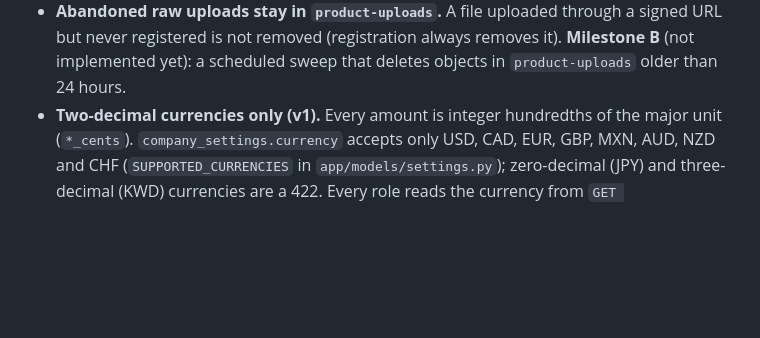
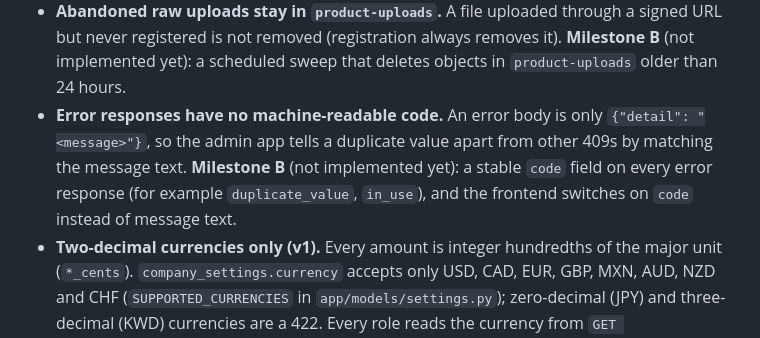
Before and after one commit to kbello90/delea-base, a Markdown page: backend/README.md, the part around the change. Rendered like a GitHub page; blank space fills up the shorter version.

Commit message:
Docs: Milestone B, a machine-readable code on API error responses
Error bodies are only {"detail": ...}, so the admin app matches message text to tell a
duplicate value from other 409s. Milestone B: a stable code field (e.g. duplicate_value,
in_use) and the frontend switches on it.

Co-Authored-By: Claude Opus 5.5 <noreply@anthropic.com>

```diff
--- a/backend/README.md
+++ b/backend/README.md
@@ -184,6 +184,11 @@ stay generic.
   but never registered is not removed (registration always removes it). **Milestone B**
   (not implemented yet): a scheduled sweep that deletes objects in `product-uploads` older
   than 24 hours.
+- **Error responses have no machine-readable code.** An error body is only
+  `{"detail": "<message>"}`, so the admin app tells a duplicate value apart from other 409s
+  by matching the message text. **Milestone B** (not implemented yet): a stable `code` field
+  on every error response (for example `duplicate_value`, `in_use`), and the frontend
+  switches on `code` instead of message text.
 - **Two-decimal currencies only (v1).** Every amount is integer hundredths of the major unit
   (`*_cents`). `company_settings.currency` accepts only USD, CAD, EUR, GBP, MXN, AUD, NZD and
   CHF (`SUPPORTED_CURRENCIES` in `app/models/settings.py`); zero-decimal (JPY) and
```
Also changed, not shown: docs/DELEA-TRD.md (+1 -0 lines).
